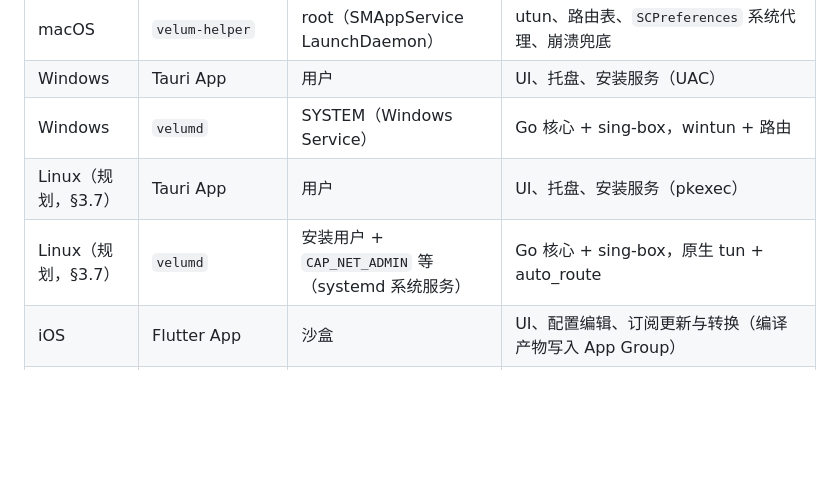
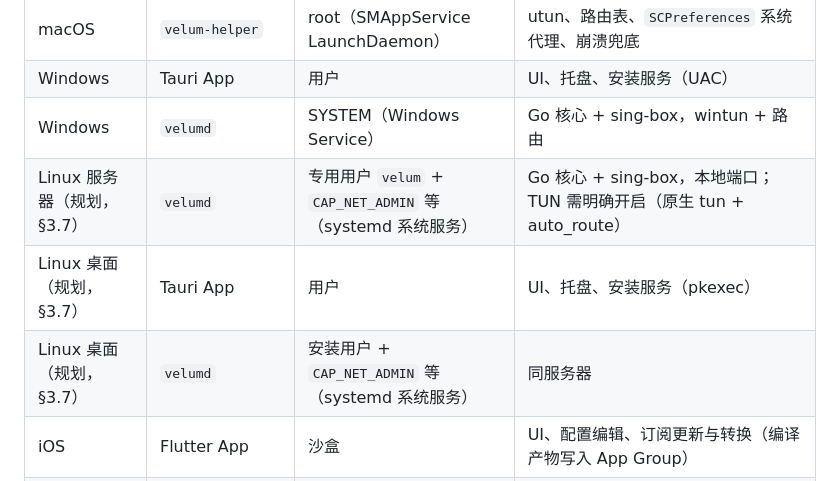
Before and after one commit to Foreverwzh/velum, a Markdown page: docs/ARCHITECTURE.md, the part around one of its changes. Rendered like a GitHub page; blank space fills up the shorter version.

```diff
--- a/docs/ARCHITECTURE.md
+++ b/docs/ARCHITECTURE.md
@@ -176,8 +176,9 @@ type PlatformHooks interface {
 | macOS | `velum-helper` | root（SMAppService LaunchDaemon） | utun、路由表、`SCPreferences` 系统代理、崩溃兜底 |
 | Windows | Tauri App | 用户 | UI、托盘、安装服务（UAC） |
 | Windows | `velumd` | SYSTEM（Windows Service） | Go 核心 + sing-box，wintun + 路由 |
-| Linux（规划，§3.7） | Tauri App | 用户 | UI、托盘、安装服务（pkexec） |
-| Linux（规划，§3.7） | `velumd` | 安装用户 + `CAP_NET_ADMIN` 等（systemd 系统服务） | Go 核心 + sing-box，原生 tun + auto_route |
+| Linux 服务器（规划，§3.7） | `velumd` | 专用用户 `velum` + `CAP_NET_ADMIN` 等（systemd 系统服务） | Go 核心 + sing-box，本地端口；TUN 需明确开启（原生 tun + auto_route） |
+| Linux 桌面（规划，§3.7） | Tauri App | 用户 | UI、托盘、安装服务（pkexec） |
+| Linux 桌面（规划，§3.7） | `velumd` | 安装用户 + `CAP_NET_ADMIN` 等（systemd 系统服务） | 同服务器 |
 | iOS | Flutter App | 沙盒 | UI、配置编辑、订阅更新与转换（编译产物写入 App Group） |
 | iOS | PacketTunnel 扩展 | NE 沙盒，≤50MB | **仅运行 engine + 最小 RPC**，加载预编译好的 JSON |
 | Android | Flutter App + VpnService | 同进程 | 核心（完整 daemon）在 App 进程内运行；界面经 HTTP over UDS 访问，VpnService 经 gomobile 接口为核心建立 VPN（见 `docs/M3-PLAN.md`） |
```
Also changed, not shown: other parts of docs/ARCHITECTURE.md (+21 -29 lines), README.md (+2 -2 lines), docs/ML-PLAN.md (added, +129 -0 lines).
